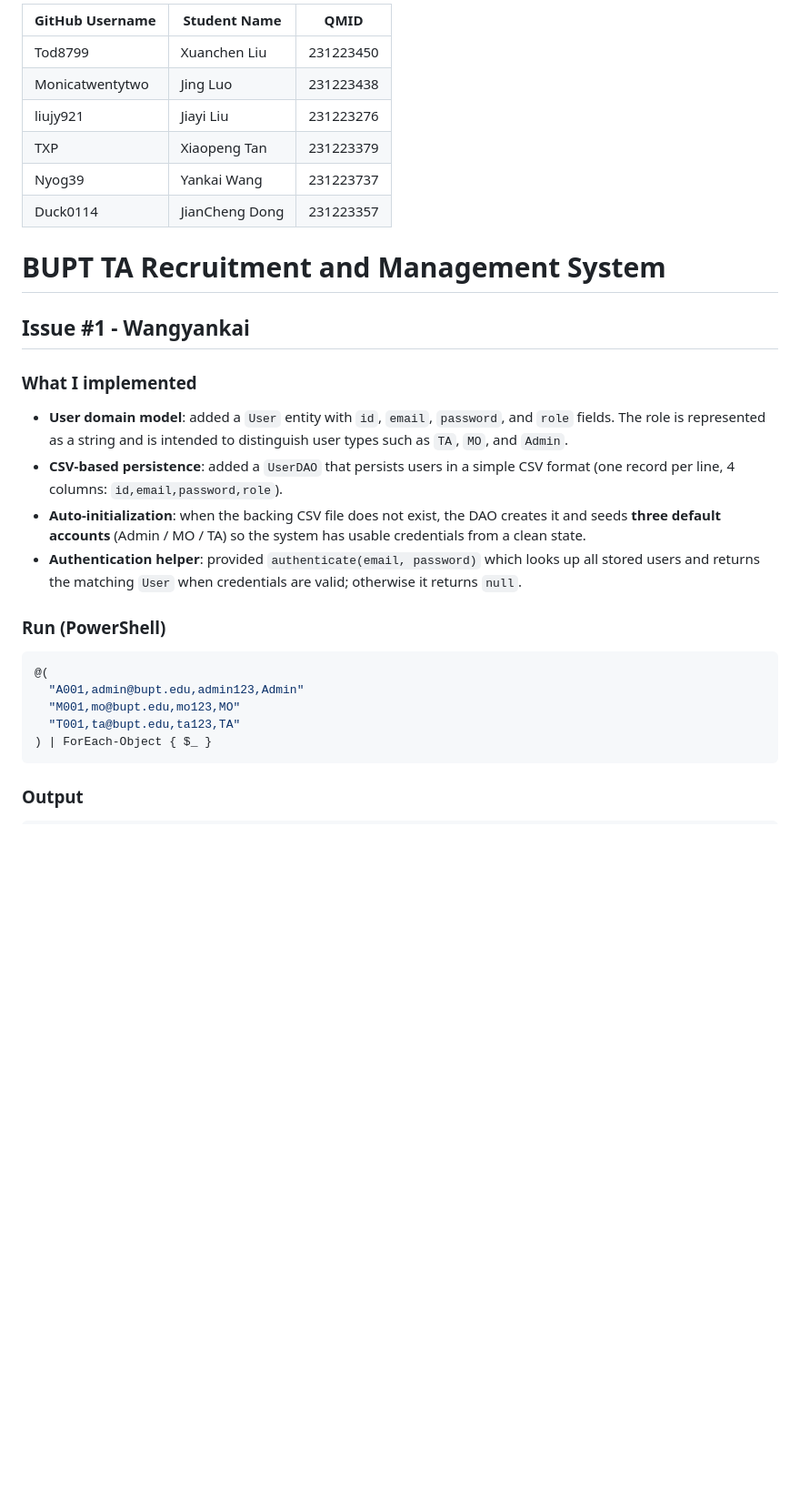
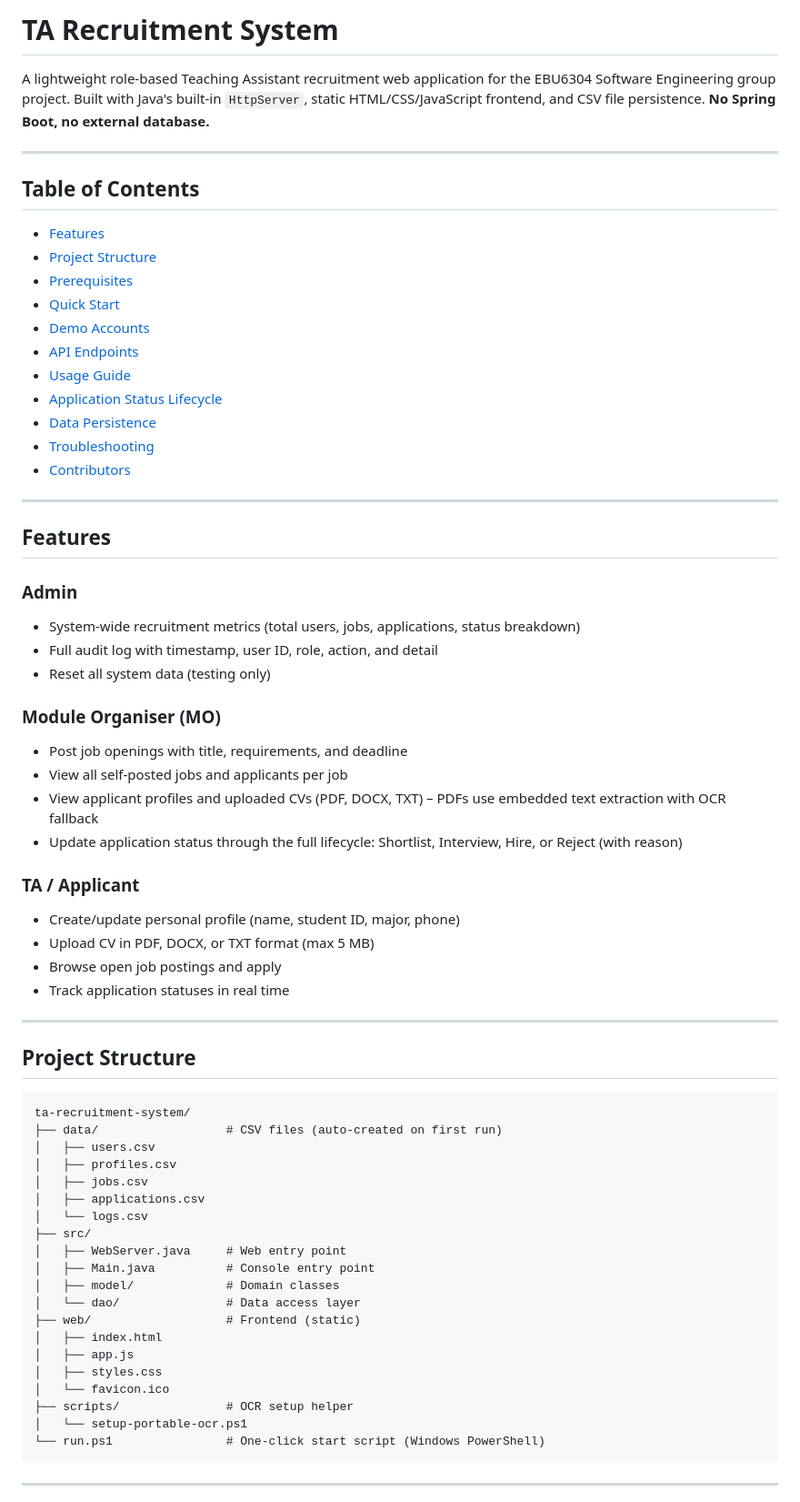
Before and after one commit to Tod8799/EBU6304-Group106, a Markdown page: README.md, the part around one of its changes. Shown at 91% size. Rendered like a GitHub page; blank space fills up the shorter version.

````diff
--- a/README.md
+++ b/README.md
@@ -1,32 +1,68 @@
-| GitHub Username | Student Name | QMID |
-| --- | --- | --- |
-|Tod8799  | Xuanchen Liu | 231223450 |
-|Monicatwentytwo  | Jing Luo | 231223438 |
-|liujy921  | Jiayi Liu | 231223276 |
-|TXP  | Xiaopeng Tan | 231223379|
-|Nyog39  | Yankai Wang | 231223737|
-|Duck0114  | JianCheng Dong | 231223357 |
+# TA Recruitment System
 
+A lightweight role-based Teaching Assistant recruitment web application for the EBU6304 Software Engineering group project. Built with Java's built-in `HttpServer`, static HTML/CSS/JavaScript frontend, and CSV file persistence. **No Spring Boot, no external database.**
 
-# BUPT TA Recruitment and Management System
+---
 
-## Issue #1 - Wangyankai
+## Table of Contents
+- [Features](#features)
+- [Project Structure](#project-structure)
+- [Prerequisites](#prerequisites)
+- [Quick Start](#quick-start)
+- [Demo Accounts](#demo-accounts)
+- [API Endpoints](#api-endpoints)
+- [Usage Guide](#usage-guide)
+- [Application Status Lifecycle](#application-status-lifecycle)
+- [Data Persistence](#data-persistence)
+- [Troubleshooting](#troubleshooting)
+- [Contributors](#contributors)
 
-### What I implemented
-- **User domain model**: added a `User` entity with `id`, `email`, `password`, and `role` fields. The role is represented as a string and is intended to distinguish user types such as `TA`, `MO`, and `Admin`.
-- **CSV-based persistence**: added a `UserDAO` that persists users in a simple CSV format (one record per line, 4 columns: `id,email,password,role`).
-- **Auto-initialization**: when the backing CSV file does not exist, the DAO creates it and seeds **three default accounts** (Admin / MO / TA) so the system has usable credentials from a clean state.
-- **Authentication helper**: provided `authenticate(email, password)` which looks up all stored users and returns the matching `User` when credentials are valid; otherwise it returns `null`.
+---
 
-### Run  (PowerShell)
+## Features
 
-```powershell
-@(
-  "A001,admin@bupt.edu,admin123,Admin"
-  "M001,mo@bupt.edu,mo123,MO"
-  "T001,ta@bupt.edu,ta123,TA"
-) | ForEach-Object { $_ }
+### Admin
+- System-wide recruitment metrics (total users, jobs, applications, status breakdown)
+- Full audit log with timestamp, user ID, role, action, and detail
+- Reset all system data (testing only)
+
+### Module Organiser (MO)
+- Post job openings with title, requirements, and deadline
+- View all self-posted jobs and applicants per job
+- View applicant profiles and uploaded CVs (PDF, DOCX, TXT) – PDFs use embedded text extraction with OCR fallback
+- Update application status through the full lifecycle: Shortlist, Interview, Hire, or Reject (with reason)
+
+### TA / Applicant
+- Create/update personal profile (name, student ID, major, phone)
+- Upload CV in PDF, DOCX, or TXT format (max 5 MB)
+- Browse open job postings and apply
+- Track application statuses in real time
+
+---
+
+## Project Structure
+```
+ta-recruitment-system/
+├── data/                  # CSV files (auto-created on first run)
+│   ├── users.csv
+│   ├── profiles.csv
+│   ├── jobs.csv
+│   ├── applications.csv
+│   └── logs.csv
+├── src/
+│   ├── WebServer.java     # Web entry point
+│   ├── Main.java          # Console entry point
+│   ├── model/             # Domain classes
+│   └── dao/               # Data access layer
+├── web/                   # Frontend (static)
+│   ├── index.html
+│   ├── app.js
+│   ├── styles.css
+│   └── favicon.ico
+├── scripts/               # OCR setup helper
+│   └── setup-portable-ocr.ps1
+└── run.ps1                # One-click start script (Windows PowerShell)
 ```
 
-### Output
+---
 
````
Also changed, not shown: other parts of README.md (+134 -104 lines).
